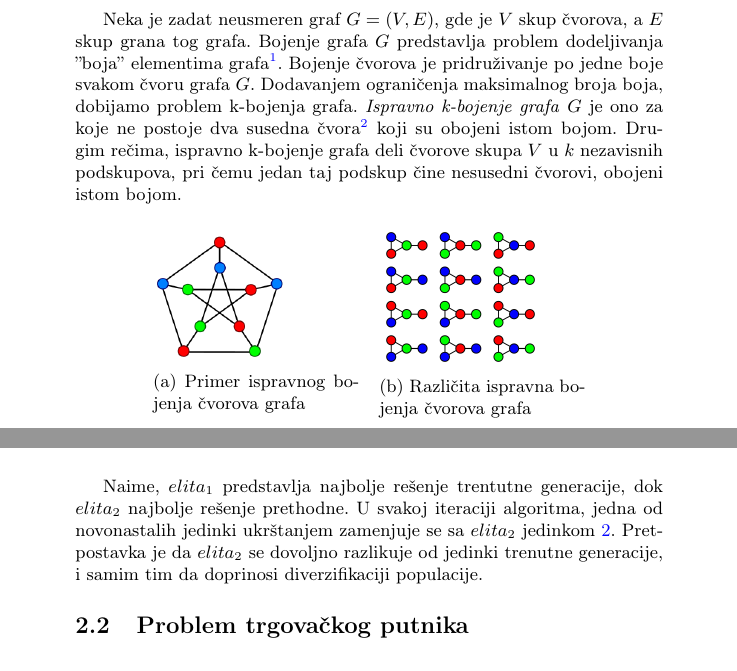
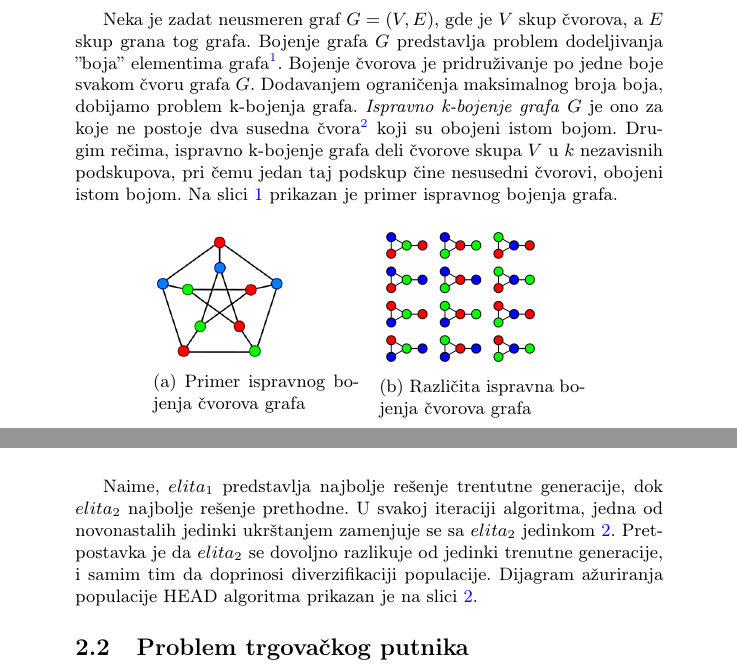
Before and after one commit to kosanin/MSNR, a LaTeX document (seminarski.tex): two parts of pages 2 and 3 of 8, joined at a grey line, cut so that both start at the same text. Compiled offline with pdfLaTeX.

Commit message:
add references to images

```diff
--- a/seminarski.tex
+++ b/seminarski.tex
@@ -98,7 +98,7 @@ Neka je zadat neusmeren graf $G = (V, E)$, gde je $V$ skup čvorova, a $E$ skup
 Bojenje grafa $G$ predstavlja problem dodeljivanja ''boja'' elementima grafa\footnote{Problem isključivo zavisi od \textit{broja} boja, a ne od konkretnih boja.}.
 Bojenje čvorova je pridruživanje po jedne boje svakom čvoru grafa $G$.
 Dodavanjem ograničenja maksimalnog broja boja, dobijamo problem k-bojenja grafa. \textit{Ispravno k-bojenje grafa} $G$ je ono za koje ne postoje dva susedna čvora\footnote{Dva čvora su susedna, ako postoji grana koja ih povezuje.} koji su obojeni istom bojom.
-Drugim rečima, ispravno k-bojenje grafa deli čvorove skupa $V$ u $k$ nezavisnih podskupova, pri čemu jedan taj podskup čine nesusedni čvorovi, obojeni istom bojom.
+Drugim rečima, ispravno k-bojenje grafa deli čvorove skupa $V$ u $k$ nezavisnih podskupova, pri čemu jedan taj podskup čine nesusedni čvorovi, obojeni istom bojom. Na slici \ref{bojene_grafa} prikazan je primer ispravnog bojenja grafa.
 
 
 \begin{figure}[h!]
@@ -153,7 +153,7 @@ Kako populaciju čine samo dve jedinke, veliki problem HEAD algoritma je prevrem
 \label{head_algoritam}
 \end{figure}
 
-Naime, $elita_1$ predstavlja najbolje rešenje trentutne generacije, dok $elita_2$ najbolje rešenje prethodne. U svakoj iteraciji algoritma, jedna od novonastalih jedinki ukrštanjem zamenjuje se sa $elita_2$ jedinkom \ref{head_algoritam}. Pretpostavka je da $elita_2$ se dovoljno razlikuje od jedinki trenutne generacije, i samim tim da doprinosi diverzifikaciji populacije.
+Naime, $elita_1$ predstavlja najbolje rešenje trentutne generacije, dok $elita_2$ najbolje rešenje prethodne. U svakoj iteraciji algoritma, jedna od novonastalih jedinki ukrštanjem zamenjuje se sa $elita_2$ jedinkom \ref{head_algoritam}. Pretpostavka je da $elita_2$ se dovoljno razlikuje od jedinki trenutne generacije, i samim tim da doprinosi diverzifikaciji populacije. Dijagram ažuriranja populacije HEAD algoritma prikazan je na slici \ref{head_algoritam}.
 
 
 
```
